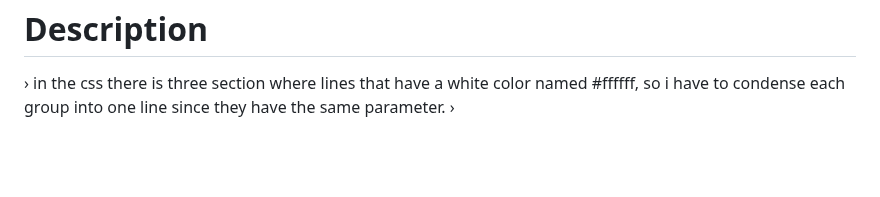
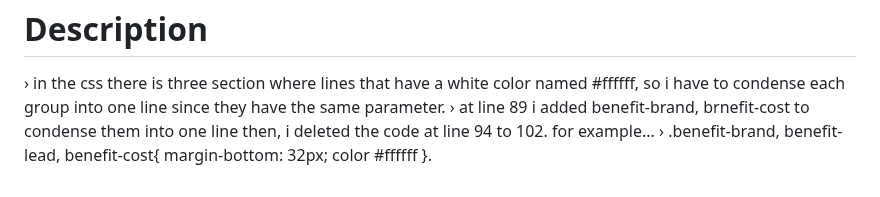
Before and after one commit to Michel-Takla/accessibilty-challenge, a Markdown page: README.md, the part around the change. Drawn GitHub-style; blank space fills up the shorter version.

```diff
--- a/README.md
+++ b/README.md
@@ -64,4 +64,9 @@
 
    # Description
   › in the css there is three section where lines that have a white color named #ffffff, so i have to condense each group into one line since they have the same parameter.
-  ›
+  › at line 89 i added benefit-brand, brnefit-cost to condense them into one line then, i deleted the code at line 94 to 102.
+    for example...
+  › .benefit-brand, benefit-lead, benefit-cost{
+  margin-bottom: 32px;
+  color #ffffff
+  }.
```
